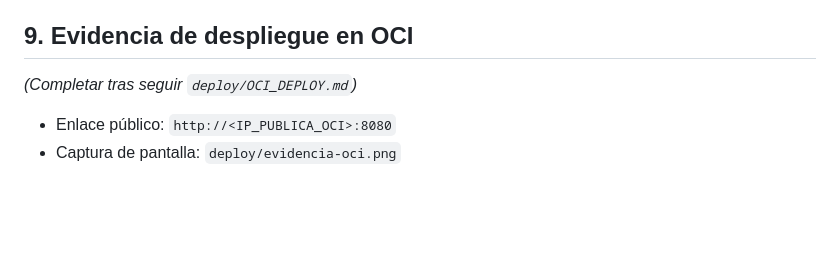
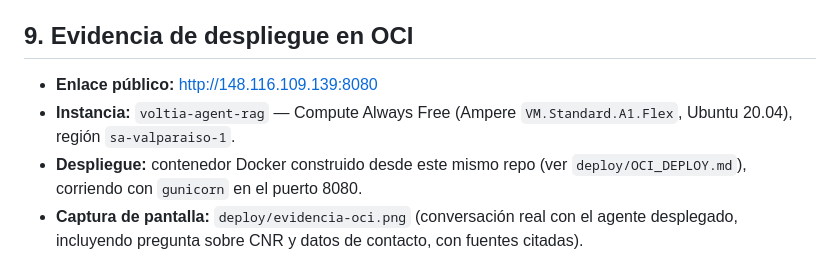
Before and after one commit to Riq76/tarifa-agente-rag, a Markdown page: README.md, the part around the change. Drawn GitHub-style; blank space fills up the shorter version.

Commit message:
docs:
agrega evidencia de despliegue en OCI

```diff
--- a/README.md
+++ b/README.md
@@ -192,7 +192,7 @@ Respuesta del agente:
 
 ## 9. Evidencia de despliegue en OCI
 
-_(Completar tras seguir `deploy/OCI_DEPLOY.md`)_
-
-- Enlace público: `http://<IP_PUBLICA_OCI>:8080`
-- Captura de pantalla: `deploy/evidencia-oci.png`
+- **Enlace público:** http://148.116.109.139:8080
+- **Instancia:** `voltia-agent-rag` — Compute Always Free (Ampere `VM.Standard.A1.Flex`, Ubuntu 20.04), región `sa-valparaiso-1`.
+- **Despliegue:** contenedor Docker construido desde este mismo repo (ver `deploy/OCI_DEPLOY.md`), corriendo con `gunicorn` en el puerto 8080.
+- **Captura de pantalla:** `deploy/evidencia-oci.png` (conversación real con el agente desplegado, incluyendo pregunta sobre CNR y datos de contacto, con fuentes citadas).
```
